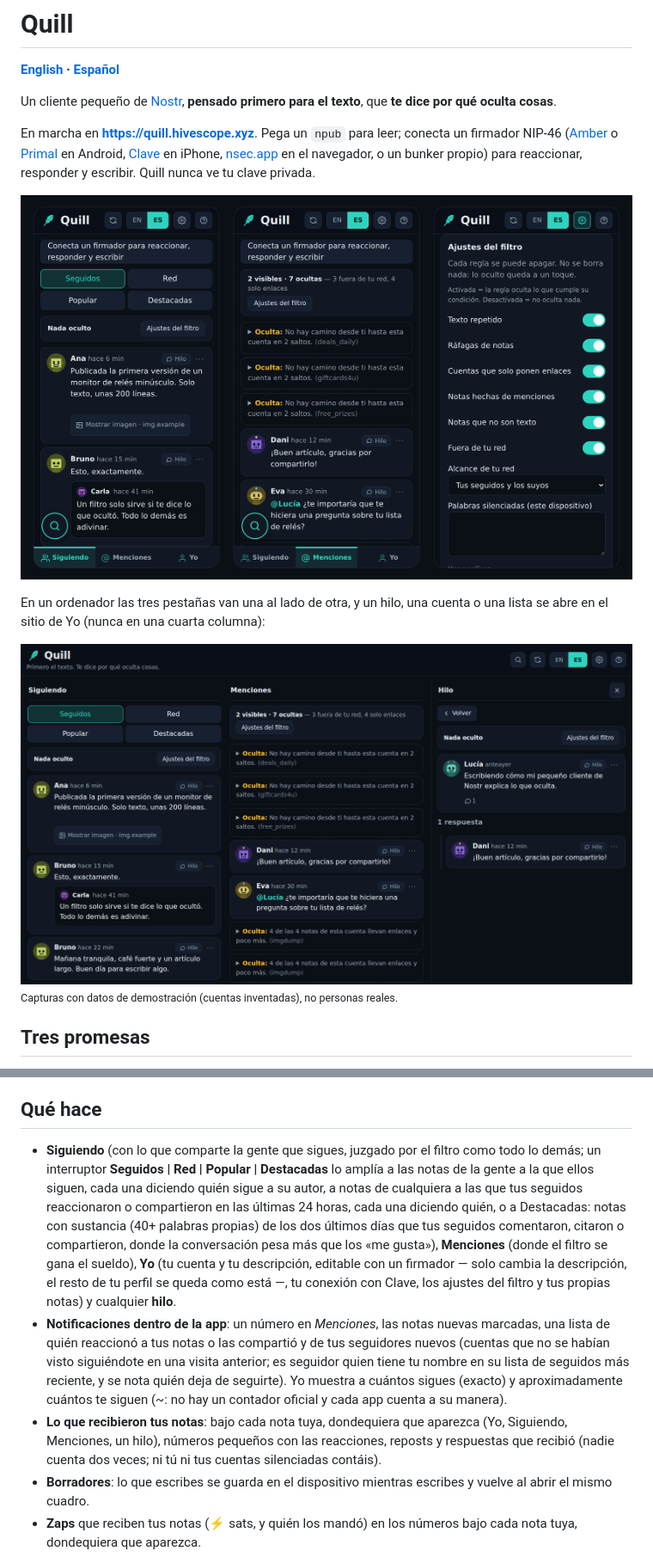
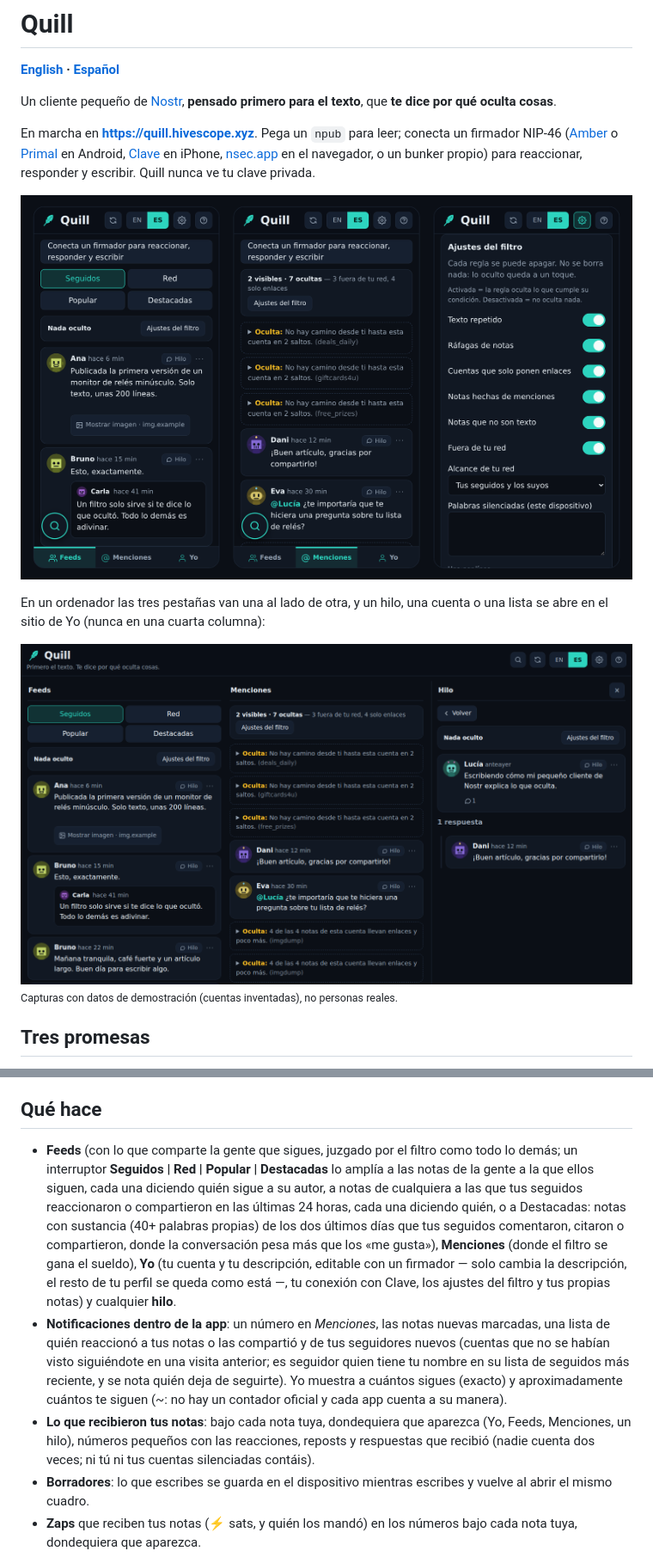
Before and after one commit to rzazo24/quill, a Markdown page: README.es.md, 2 parts joined by grey strips. Shown at 86% size. Drawn GitHub-style; pictures changed too: docs/screenshot.es.desktop.png, docs/screenshot.es.png.

```diff
--- a/README.es.md
+++ b/README.es.md
@@ -35,9 +35,9 @@ Principios: la conducta es una prueba, **la falta de datos no lo es** (una clave
 
 ## Qué hace
 
-- **Siguiendo** (con lo que comparte la gente que sigues, juzgado por el filtro como todo lo demás; un interruptor **Seguidos | Red | Popular | Destacadas** lo amplía a las notas de la gente a la que ellos siguen, cada una diciendo quién sigue a su autor, a notas de cualquiera a las que tus seguidos reaccionaron o compartieron en las últimas 24 horas, cada una diciendo quién, o a Destacadas: notas con sustancia (40+ palabras propias) de los dos últimos días que tus seguidos comentaron, citaron o compartieron, donde la conversación pesa más que los «me gusta»), **Menciones** (donde el filtro se gana el sueldo), **Yo** (tu cuenta y tu descripción, editable con un firmador — solo cambia la descripción, el resto de tu perfil se queda como está —, tu conexión con Clave, los ajustes del filtro y tus propias notas) y cualquier **hilo**.
+- **Feeds** (con lo que comparte la gente que sigues, juzgado por el filtro como todo lo demás; un interruptor **Seguidos | Red | Popular | Destacadas** lo amplía a las notas de la gente a la que ellos siguen, cada una diciendo quién sigue a su autor, a notas de cualquiera a las que tus seguidos reaccionaron o compartieron en las últimas 24 horas, cada una diciendo quién, o a Destacadas: notas con sustancia (40+ palabras propias) de los dos últimos días que tus seguidos comentaron, citaron o compartieron, donde la conversación pesa más que los «me gusta»), **Menciones** (donde el filtro se gana el sueldo), **Yo** (tu cuenta y tu descripción, editable con un firmador — solo cambia la descripción, el resto de tu perfil se queda como está —, tu conexión con Clave, los ajustes del filtro y tus propias notas) y cualquier **hilo**.
 - **Notificaciones dentro de la app**: un número en *Menciones*, las notas nuevas marcadas, una lista de quién reaccionó a tus notas o las compartió y de tus seguidores nuevos (cuentas que no se habían visto siguiéndote en una visita anterior; es seguidor quien tiene tu nombre en su lista de seguidos más reciente, y se nota quién deja de seguirte). Yo muestra a cuántos sigues (exacto) y aproximadamente cuántos te siguen (~: no hay un contador oficial y cada app cuenta a su manera).
-- **Lo que recibieron tus notas**: bajo cada nota tuya, dondequiera que aparezca (Yo, Siguiendo, Menciones, un hilo), números pequeños con las reacciones, reposts y respuestas que recibió (nadie cuenta dos veces; ni tú ni tus cuentas silenciadas contáis).
+- **Lo que recibieron tus notas**: bajo cada nota tuya, dondequiera que aparezca (Yo, Feeds, Menciones, un hilo), números pequeños con las reacciones, reposts y respuestas que recibió (nadie cuenta dos veces; ni tú ni tus cuentas silenciadas contáis).
 - **Borradores**: lo que escribes se guarda en el dispositivo mientras escribes y vuelve al abrir el mismo cuadro.
 - **Zaps** que reciben tus notas (⚡ sats, y quién los mandó) en los números bajo cada nota tuya, dondequiera que aparezca.
 - **Zaps y número de respuestas en las notas de los demás** también (nunca su número de reacciones o reposts).
```
Also changed, not shown: other parts of README.es.md (+2 -2 lines), README.md (+4 -4 lines), docs/screenshot.desktop.png, docs/screenshot.png, 8 other files.
